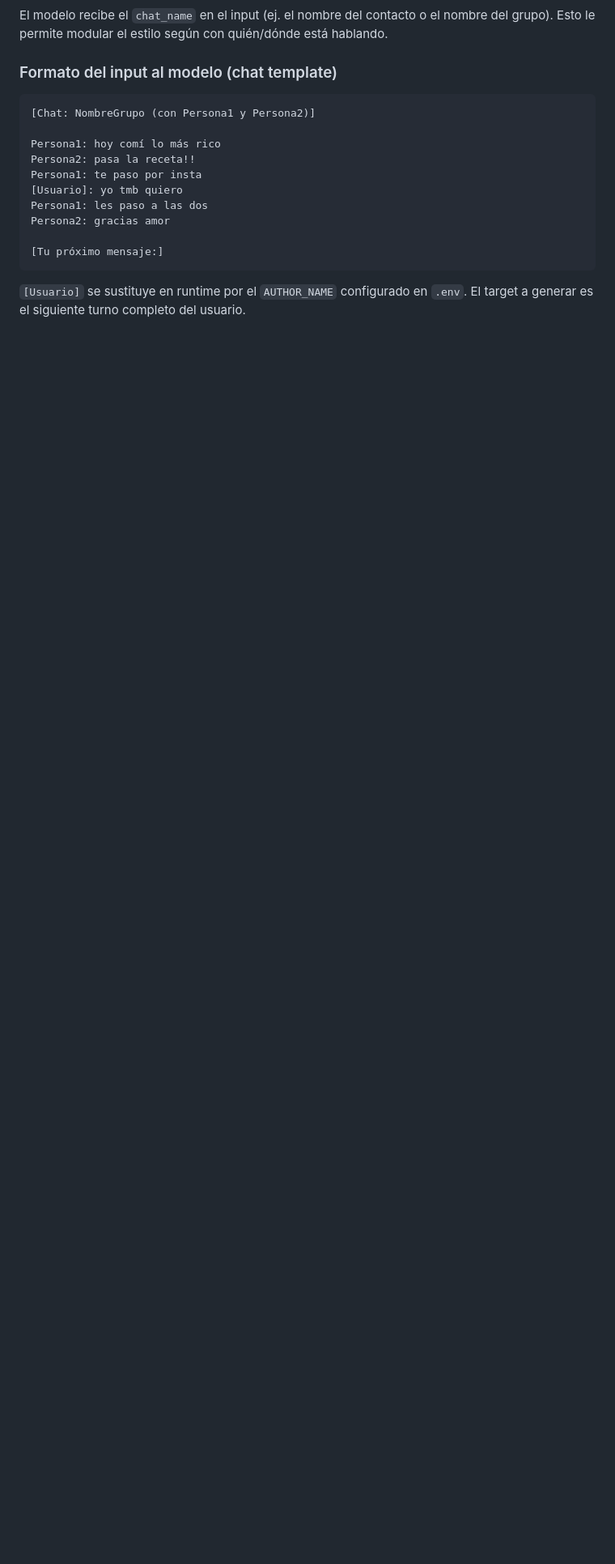
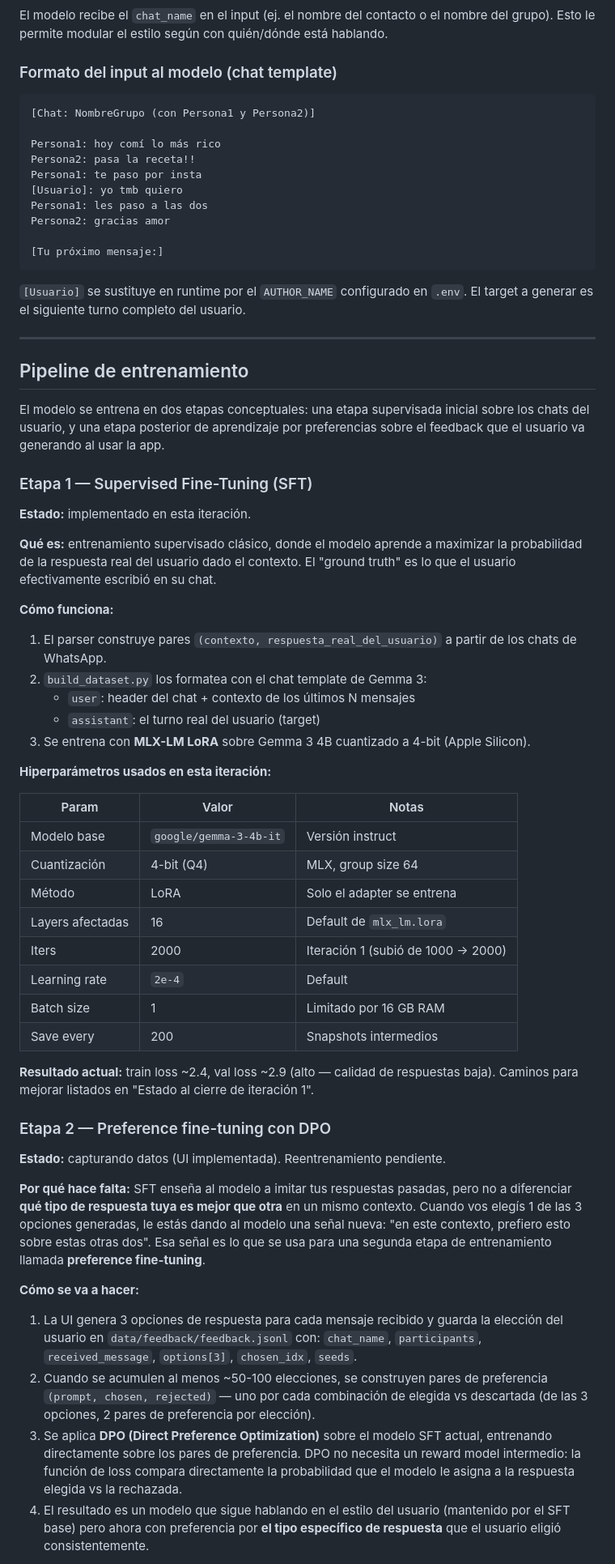
Before and after one commit to NicoKaragozian/MemoRIA, a Markdown page: docs/CHATBOT_DESIGN.md, the part around one of its changes. Shown at 81% size. Drawn GitHub-style; blank space fills up the shorter version.

Commit message:
docs: agregar pipeline de entrenamiento (SFT + DPO con feedback)
Documenta cómo se entrena el modelo en dos etapas conceptuales:

Etapa 1 (implementada) — Supervised Fine-Tuning:
- Pares (contexto, respuesta_real_del_usuario) extraídos de WhatsApp
- MLX-LM LoRA sobre Gemma 3 4B cuantizado a 4-bit
- Hiperparámetros usados (modelo base, layers, lr, batch, iters)

Etapa 2 (pendiente) — Preference fine-tuning con DPO:
- Por qué hace falta: SFT enseña a imitar respuestas pasadas pero no
  diferencia cuál es mejor en un mismo contexto
- Cómo se va a hacer: cuando se acumulen ~50-100 elecciones del
  usuario en la UI (3 opciones, elige 1), se forman pares
  (chosen, rejected) y se aplica DPO sobre el modelo SFT
- Por qué DPO y no RLHF: equivalente en resultados, mucho más simple
  (sin reward model intermedio), más estable
- Alternativas para iteraciones futuras: KTO, IPO, online DPO

Aclara terminología: lo que hacemos es SFT, no 'aprendizaje supervisado
por refuerzo' (no es término estándar). DPO ≠ RLHF clásico.

````diff
--- a/docs/CHATBOT_DESIGN.md
+++ b/docs/CHATBOT_DESIGN.md
@@ -68,3 +68,52 @@ Persona2: gracias amor
 ```
 
 `[Usuario]` se sustituye en runtime por el `AUTHOR_NAME` configurado en `.env`. El target a generar es el siguiente turno completo del usuario.
+
+---
+
+## Pipeline de entrenamiento
+
+El modelo se entrena en dos etapas conceptuales: una etapa supervisada inicial sobre los chats del usuario, y una etapa posterior de aprendizaje por preferencias sobre el feedback que el usuario va generando al usar la app.
+
+### Etapa 1 — Supervised Fine-Tuning (SFT)
+
+**Estado:** implementado en esta iteración.
+
+**Qué es:** entrenamiento supervisado clásico, donde el modelo aprende a maximizar la probabilidad de la respuesta real del usuario dado el contexto. El "ground truth" es lo que el usuario efectivamente escribió en su chat.
+
+**Cómo funciona:**
+
+1. El parser construye pares `(contexto, respuesta_real_del_usuario)` a partir de los chats de WhatsApp.
+2. `build_dataset.py` los formatea con el chat template de Gemma 3:
+   - `user`: header del chat + contexto de los últimos N mensajes
+   - `assistant`: el turno real del usuario (target)
+3. Se entrena con **MLX-LM LoRA** sobre Gemma 3 4B cuantizado a 4-bit (Apple Silicon).
+
+**Hiperparámetros usados en esta iteración:**
+
+| Param | Valor | Notas |
+|-------|-------|-------|
+| Modelo base | `google/gemma-3-4b-it` | Versión instruct |
+| Cuantización | 4-bit (Q4) | MLX, group size 64 |
+| Método | LoRA | Solo el adapter se entrena |
+| Layers afectadas | 16 | Default de `mlx_lm.lora` |
+| Iters | 2000 | Iteración 1 (subió de 1000 → 2000) |
+| Learning rate | `2e-4` | Default |
+| Batch size | 1 | Limitado por 16 GB RAM |
+| Save every | 200 | Snapshots intermedios |
+
+**Resultado actual:** train loss ~2.4, val loss ~2.9 (alto — calidad de respuestas baja). Caminos para mejorar listados en "Estado al cierre de iteración 1".
+
+### Etapa 2 — Preference fine-tuning con DPO
+
+**Estado:** capturando datos (UI implementada). Reentrenamiento pendiente.
+
+**Por qué hace falta:** SFT enseña al modelo a imitar tus respuestas pasadas, pero no a diferenciar **qué tipo de respuesta tuya es mejor que otra** en un mismo contexto. Cuando vos elegís 1 de las 3 opciones generadas, le estás dando al modelo una señal nueva: "en este contexto, prefiero esto sobre estas otras dos". Esa señal es lo que se usa para una segunda etapa de entrenamiento llamada **preference fine-tuning**.
+
+**Cómo se va a hacer:**
+
+1. La UI genera 3 opciones de respuesta para cada mensaje recibido y guarda la elección del usuario en `data/feedback/feedback.jsonl` con: `chat_name`, `participants`, `received_message`, `options[3]`, `chosen_idx`, `seeds`.
+2. Cuando se acumulen al menos ~50-100 elecciones, se construyen pares de preferencia `(prompt, chosen, rejected)` — uno por cada combinación de elegida vs descartada (de las 3 opciones, 2 pares de preferencia por elección).
+3. Se aplica **DPO (Direct Preference Optimization)** sobre el modelo SFT actual, entrenando directamente sobre los pares de preferencia. DPO no necesita un reward model intermedio: la función de loss compara directamente la probabilidad que el modelo le asigna a la respuesta elegida vs la rechazada.
+4. El resultado es un modelo que sigue hablando en el estilo del usuario (mantenido por el SFT base) pero ahora con preferencia por **el tipo específico de respuesta** que el usuario eligió consistentemente.
+
````
Also changed, not shown: other parts of docs/CHATBOT_DESIGN.md (+34 -0 lines).
